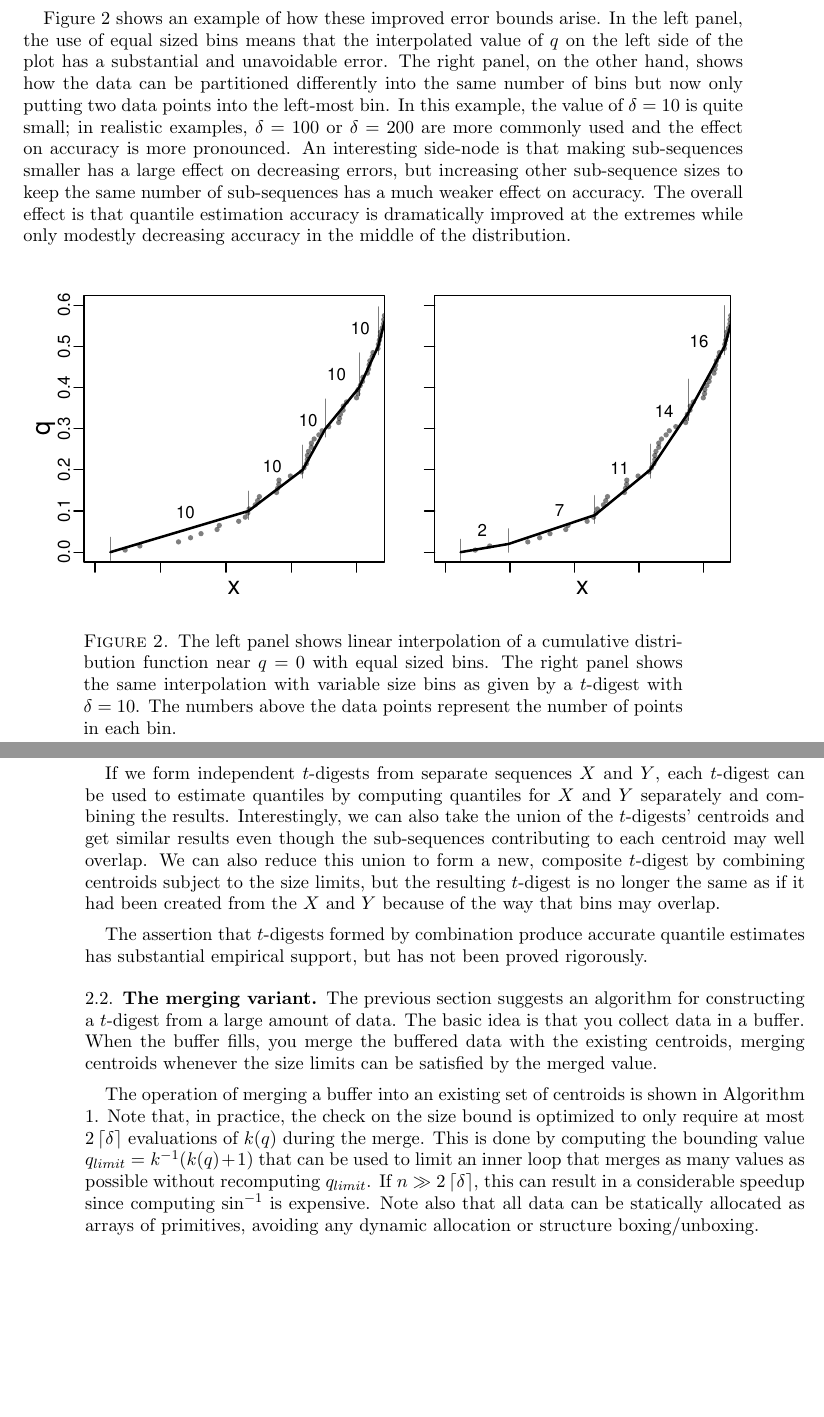
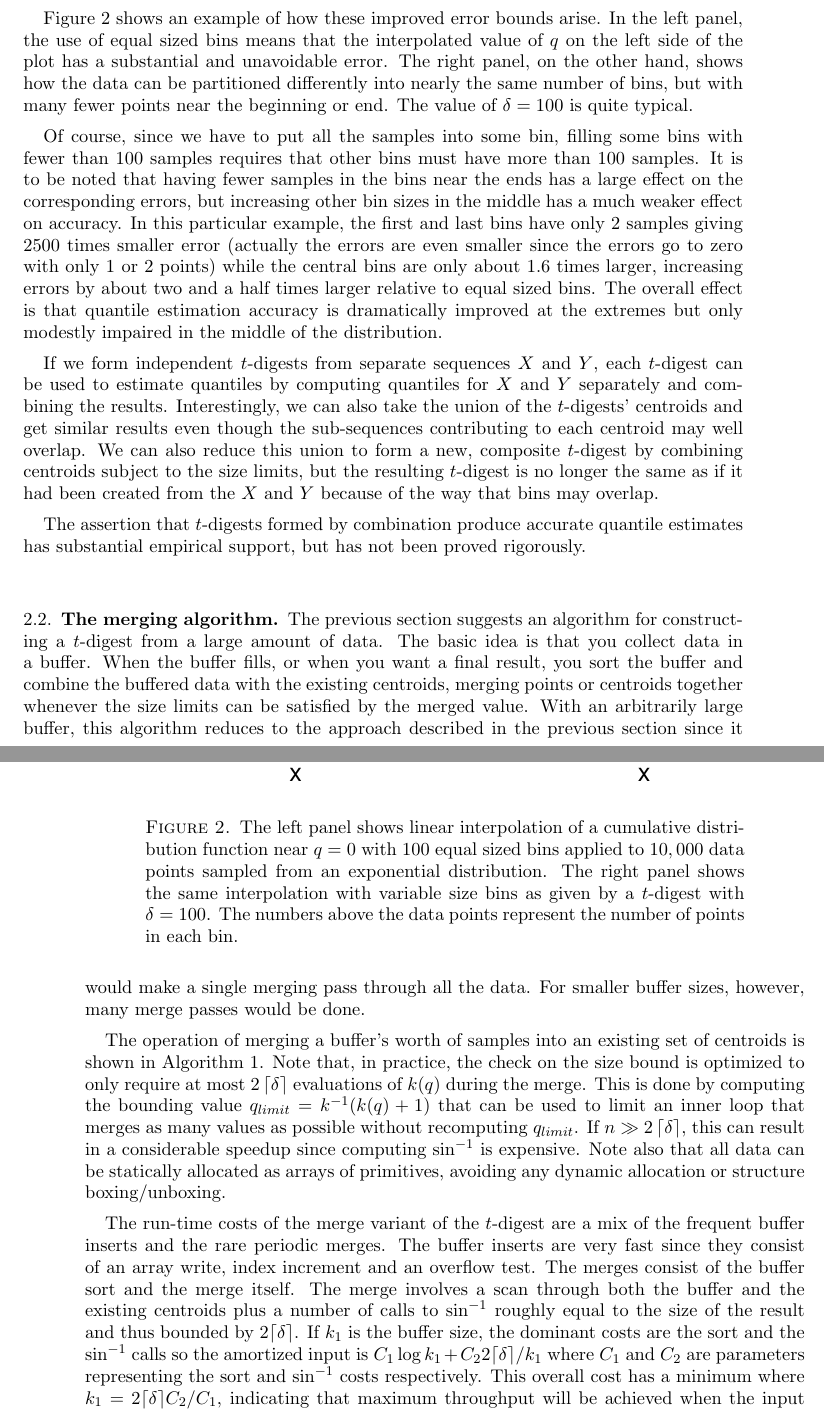
Before and after one commit to tdunning/t-digest, a LaTeX paper (docs/t-digest-paper/histo.tex): two parts of pages 5 and 6 of 19, joined at a grey line, cut so that both start at the same text, the shorter picture padded with empty space. Compiled offline with pdfLaTeX.

Commit message:
Further article refinement

```diff
--- a/docs/t-digest-paper/histo.tex
+++ b/docs/t-digest-paper/histo.tex
@@ -96,11 +96,13 @@ for all $i=1\ldots m-1$. These conditions imply that the mean value of $K(i)$ is
 
 Once we have formed a $t$-digest by partitioning the original sequence into sub-sequences that satisfy the size limits, we can use the sub-sequences to estimate quantiles using interpolation between the end-points of each sub-sequence. This is similar to what is done in other quantile estimation algorithms such as Greenwald-Khanna and will give errors that scale quadratically in the number of samples in each sub-sequence. With the $t$-digest, we keep the centroids of each sub-sequence instead of the end-points and get similar accuracy in estimated quantiles by estimating the boundaries of the bins and interpolating. Since the sub-sequences are smaller near $q=0$ or $q=1$, the accuracy of quantile estimates is better near the extremes of $q$.
 
-Figure \ref{fig:linear-interpolation} shows an example of how these improved error bounds arise. In the left panel, the use of equal sized bins means that the interpolated value of $q$ on the left side of the plot has a substantial and unavoidable error. The right panel, on the other hand, shows how the data can be partitioned differently into the same number of bins but now only putting two data points into the left-most bin. In this example, the value of $\delta=10$ is quite small; in realistic examples, $\delta=100$ or $\delta=200$ are more commonly used and the effect on accuracy is more pronounced. An interesting side-node is that making  sub-sequences smaller has a large effect on decreasing errors, but increasing other sub-sequence sizes to keep the same number of sub-sequences has a much weaker effect on accuracy. The overall effect is that quantile estimation accuracy is dramatically improved at the extremes while only modestly decreasing accuracy in the middle of the distribution.
+Figure \ref{fig:linear-interpolation} shows an example of how these improved error bounds arise. In the left panel, the use of equal sized bins means that the interpolated value of $q$ on the left side of the plot has a substantial and unavoidable error. The right panel, on the other hand, shows how the data can be partitioned differently into nearly the same number of bins, but with many fewer points near the beginning or end. The value of $\delta=100$ is quite typical.
+
+Of course, since we have to put all the samples into some bin, filling some bins with fewer than $100$ samples requires that other bins must have more than $100$ samples. It is to be noted that having fewer samples in the bins near the ends has a large effect on the corresponding errors, but increasing other bin sizes in the middle has a much weaker effect on accuracy. In this particular example, the first and last bins have only 2 samples giving 2500 times smaller error (actually the errors are even smaller since the errors go to zero with only 1 or 2 points) while the central bins are only about $1.6$ times larger, increasing errors by about two and a half times larger relative to equal sized bins. The overall effect is that quantile estimation accuracy is dramatically improved at the extremes but only modestly impaired in the middle of the distribution.
 \begin{figure}[h] %  figure placement: here, top, bottom, or page
    \centering
    \includegraphics[height=2.7in, clip]{linear-interpolation.pdf}
-   \caption{The left panel shows linear interpolation of a cumulative distribution function near $q=0$ with equal sized bins. The right panel shows the same interpolation with variable size bins as given by a $t$-digest with $\delta=10$. The numbers above the data points represent the number of points in each bin. }
+   \caption{The left panel shows linear interpolation of a cumulative distribution function near $q=0$ with $100$ equal sized bins applied to $10,000$ data points sampled from an exponential distribution. The right panel shows the same interpolation with variable size bins as given by a $t$-digest with $\delta=100$. The numbers above the data points represent the number of points in each bin. }
    \label{fig:linear-interpolation}
 \end{figure}
 
@@ -108,10 +110,10 @@ If we form independent $t$-digests from separate sequences $X$ and $Y$, each $t$
 
 The assertion that $t$-digests formed by combination produce accurate quantile estimates has substantial empirical support, but has not been proved rigorously.
 
-\subsection{The merging variant}
-The previous section suggests an algorithm for constructing a $t$-digest from a large amount of data. The basic idea is that you collect data in a buffer. When the buffer fills, you merge the buffered data with the existing centroids, merging centroids whenever the size limits can be satisfied by the merged value.
+\subsection{The merging algorithm}
+The previous section suggests an algorithm for constructing a $t$-digest from a large amount of data. The basic idea is that you collect data in a buffer. When the buffer fills, or when you want a final result, you sort the buffer and combine the buffered data with the existing centroids, merging points or centroids together whenever the size limits can be satisfied by the merged value. With an arbitrarily large buffer, this algorithm reduces to the approach described in the previous section since it would make a single merging pass through all the data. For smaller buffer sizes, however, many merge passes would be done.
 
-The operation of merging a buffer into an existing set of centroids is shown in Algorithm \ref{alg:merge}. Note that, in practice, the check on the size bound is optimized to only require at most $2 \left \lceil \delta \right \rceil$ evaluations of $k(q)$  during the merge. This is done by computing the bounding value $q_{limit} = k^{-1}(k(q) + 1)$ that can be used to limit an inner loop that merges as many values as possible without recomputing $q_{limit}$. If $n \gg 2 \left \lceil \delta \right \rceil$, this can result in a considerable speedup since computing $\sin^{-1}$ is expensive. Note also that all data can be statically allocated as arrays of primitives, avoiding any dynamic allocation or structure boxing/unboxing.
+The operation of merging a buffer's worth of samples into an existing set of centroids is shown in Algorithm \ref{alg:merge}. Note that, in practice, the check on the size bound is optimized to only require at most $2 \left \lceil \delta \right \rceil$ evaluations of $k(q)$  during the merge. This is done by computing the bounding value $q_{limit} = k^{-1}(k(q) + 1)$ that can be used to limit an inner loop that merges as many values as possible without recomputing $q_{limit}$. If $n \gg 2 \left \lceil \delta \right \rceil$, this can result in a considerable speedup since computing $\sin^{-1}$ is expensive. Note also that all data can be statically allocated as arrays of primitives, avoiding any dynamic allocation or structure boxing/unboxing.
 \begin{algorithm}[ht]
 \SetKw{KwTo}{in}\SetKwFor{For}{for}{\string:}{}
 \SetKwIF{If}{ElseIf}{Else}{if}{:}{elif}{else:}{}
@@ -138,6 +140,8 @@ $\sigma = (\mathtt {sum}:0, \mathtt{count}:0), q = 0, s = n + \sum_j c_j.\mathtt
 \Return $ C' $\\
 \caption{Merging new data into a $t$-digest}
 \end{algorithm}
+
+The run-time costs of the merge variant of the $t$-digest are a mix of the frequent buffer inserts  and the rare periodic merges. The buffer inserts are very fast since they consist of an array write, index increment and an overflow test. The merges consist of the buffer sort and the merge itself. The merge involves a scan through both the buffer and the existing centroids plus a number of calls to $\sin^{-1}$ roughly equal to the size of the result and thus bounded by $2 \lceil \delta \rceil$. If $k_1$ is the buffer size, the dominant costs are the sort and the $\sin^{-1}$ calls so the amortized input is $C_1 \log k_1 + C_2 2 \lceil \delta \rceil / k_1$ where $C_1$ and $C_2$ are parameters representing the sort and $\sin^{-1}$ costs respectively. This overall cost has a minimum where $k_1 = 2 \lceil \delta \rceil C_2  / C_1$, indicating that  maximum throughput will be achieved when the input buffer size should be proportional to the compression parameter. The constant of proportion should be determined by experiment, but early experiments indicate that $C_2 / C_1$ is in the range from $10$ to $100$ with very substantial degradation in speed below this range.
 
 \subsection{The clustering variant}
 
```
Also changed, not shown: docs/t-digest-paper/histo.pdf, docs/t-digest-paper/linear-interpolation.pdf, docs/t-digest-paper/histo.tex (4 more changed lines), 1 other file.
